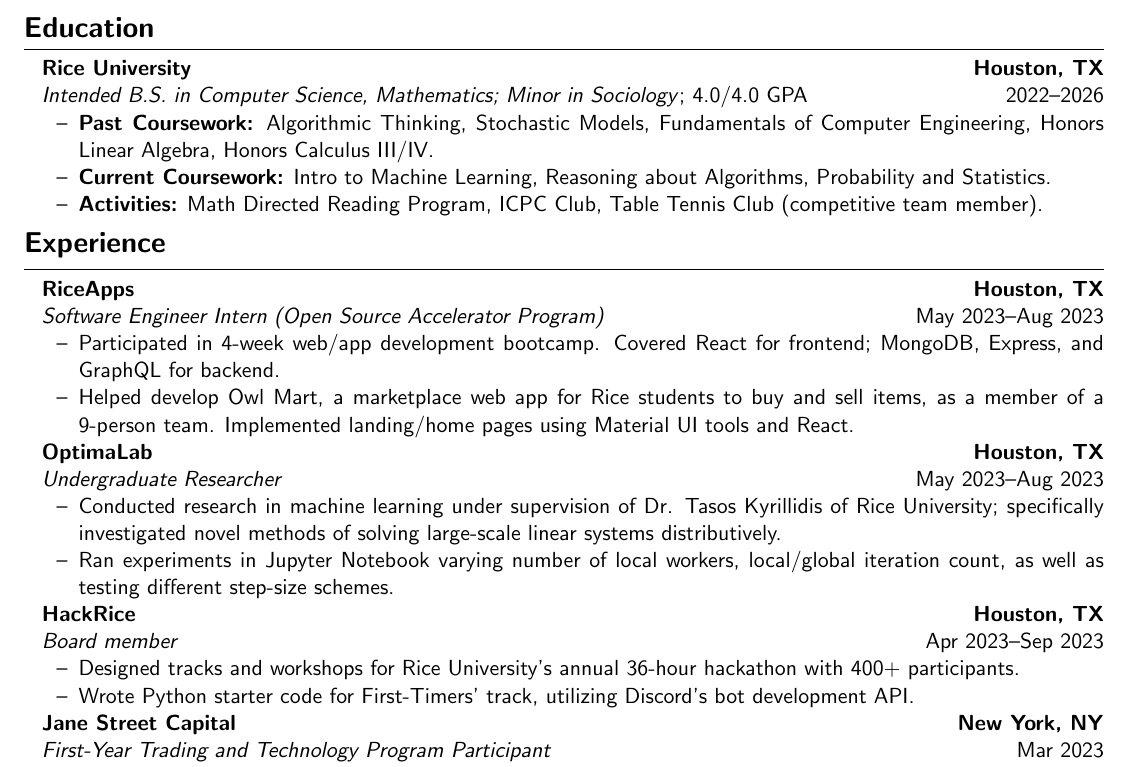
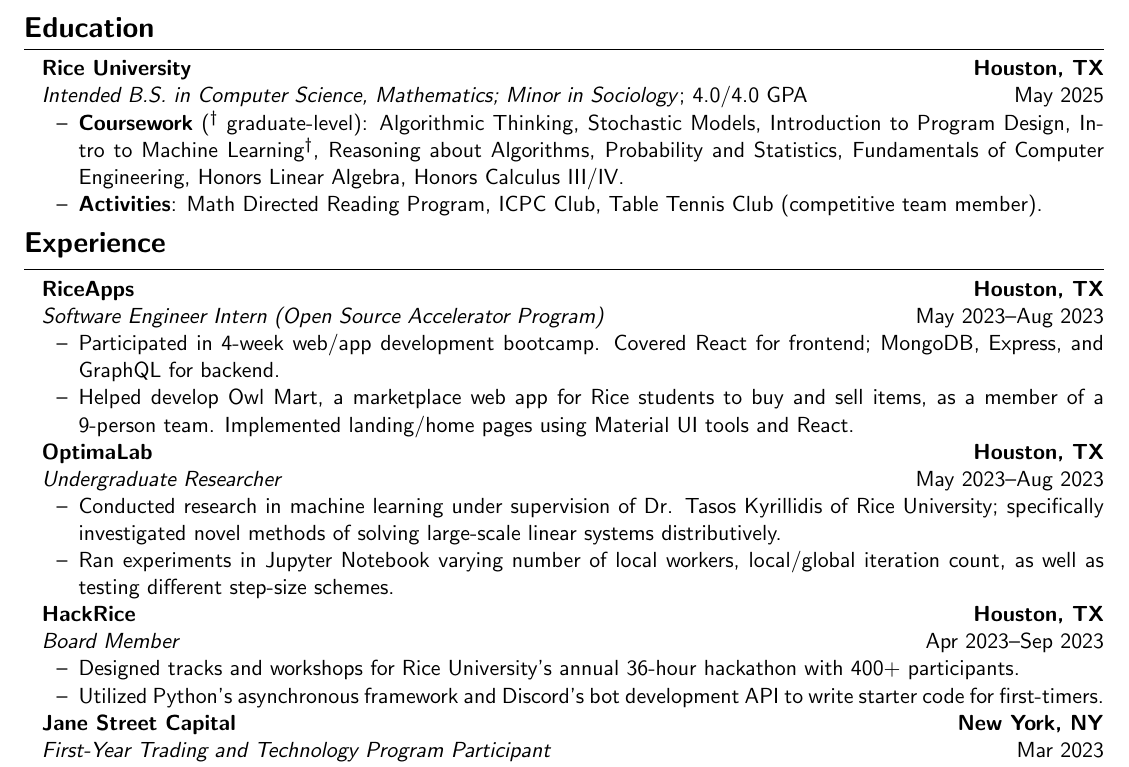
Before and after one commit to bakekaga/Resume, a LaTeX CV (resume-general/Albert_Shi_Zhu_Resume.tex, which reads components/education/rice.tex, components/experiences/hackrice.tex): part of the page, cut so that both start at the same text. Compiled offline with pdfLaTeX.

Commit message:
changed hackrice wording

```diff
--- a/components/education/rice.tex
+++ b/components/education/rice.tex
@@ -1,7 +1,6 @@
 \textbf{Rice University \hfill Houston, TX} \par
-\textit{Intended B.S. in Computer Science, Mathematics; Minor in Sociology}; 4.0/4.0 GPA \hfill 2022--2026\par
+\textit{Intended B.S. in Computer Science, Mathematics; Minor in Sociology}; 4.0/4.0 GPA \hfill May 2025\par
 \begin{itemize}
-    \item \textbf{Past Coursework:} Algorithmic Thinking, Stochastic Models, Fundamentals of Computer Engineering, Honors Linear Algebra, Honors Calculus III/IV.
-    \item \textbf{Current Coursework:} Intro to Machine Learning, Reasoning about Algorithms, Probability and Statistics.
-    \item \textbf{Activities:}  Math Directed Reading Program, ICPC Club, Table Tennis Club (competitive team member).
+    \item \textbf{Coursework} (\textsuperscript{\textdagger} graduate-level): Algorithmic Thinking, Stochastic Models, Introduction to Program Design, Intro to Machine Learning\textsuperscript{\textdagger}, Reasoning about Algorithms, Probability and Statistics, Fundamentals of Computer Engineering, Honors Linear Algebra, Honors Calculus III/IV.
+    \item \textbf{Activities}: Math Directed Reading Program, ICPC Club, Table Tennis Club (competitive team member).
 \end{itemize}
--- a/components/experiences/hackrice.tex
+++ b/components/experiences/hackrice.tex
@@ -1,8 +1,8 @@
 \textbf{HackRice \hfill Houston, TX}\par
-\textit{Board member} \hfill Apr 2023--Sep 2023
+\textit{Board Member} \hfill Apr 2023--Sep 2023
 
 \begin{itemize}
 	\item Designed tracks and workshops for Rice University's annual 36-hour hackathon with 400+ participants.
-	\item Wrote Python starter code for First-Timers' track, utilizing Discord's bot development API.
+	\item Utilized Python's asynchronous framework and Discord's bot development API to write starter code for first-timers.
 	% \item Organized logistics and communicated with mentors for 6 workshops held before and throughout hackathon.
 \end{itemize}\par
```
Also changed, not shown: resume-general/Albert_Shi_Zhu_Resume.pdf.
